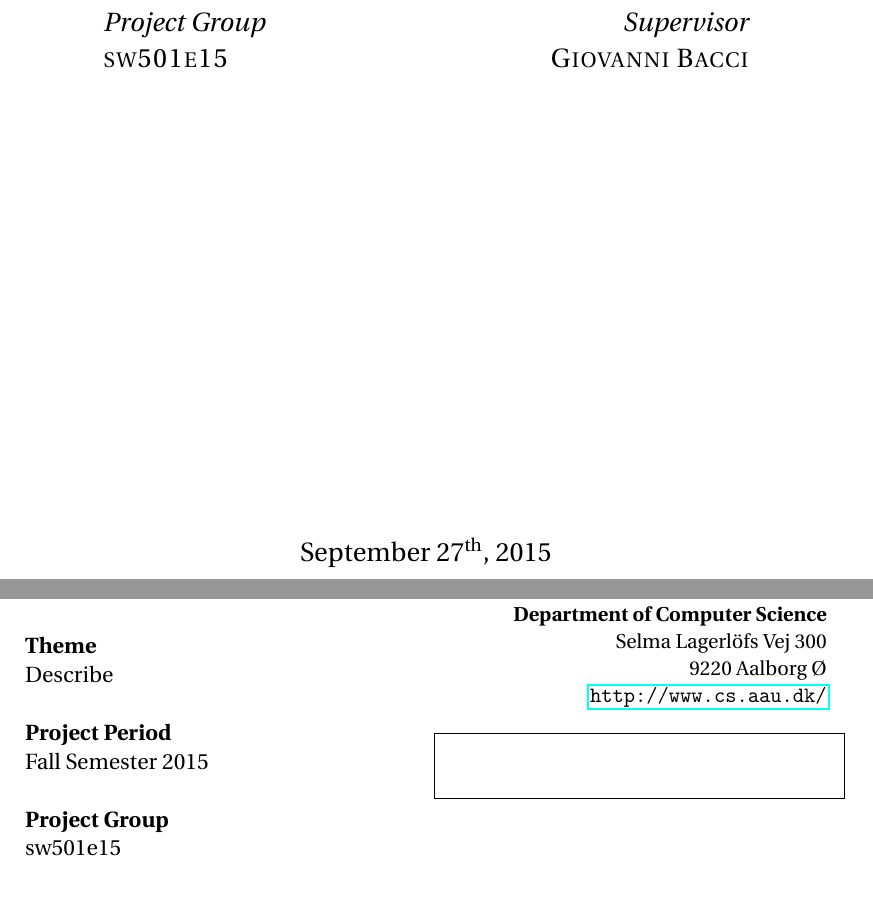
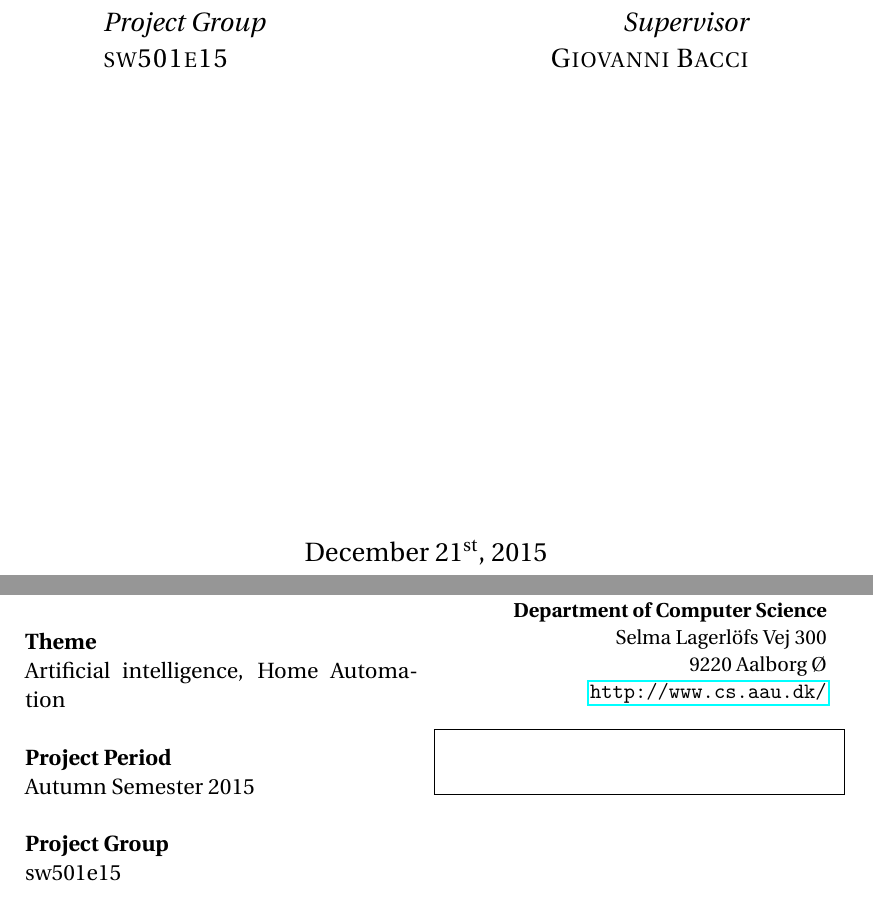
Before and after one commit to simonvandel/AHA, a LaTeX thesis (Report/master.tex, which reads Report/frontpage.tex, Report/titlepage.tex): two parts of pages 1 and 3 of 62, joined at a grey line, cut so that both start at the same text. Compiled offline with pdfLaTeX.

Commit message:
september to dec

```diff
--- a/Report/frontpage.tex
+++ b/Report/frontpage.tex
@@ -35,7 +35,7 @@
 \vfill
 
 % Bottom of the page
-{\large September 27\textsuperscript{th}, 2015}
+{\large December 21\textsuperscript{st}, 2015}
 
 \end{center}
 \end{titlepage}
--- a/Report/titlepage.tex
+++ b/Report/titlepage.tex
@@ -14,10 +14,10 @@
             Title - Text\\
 
             \textbf{Theme}\\
-            Describe\\
+            Artificial intelligence, Home Automation\\
 
             \textbf{Project Period}\\
-            Fall Semester 2015\\
+            Autumn Semester 2015\\
 
             \textbf{Project Group}\\
             sw501e15\\
```
Also changed, not shown: Report/titlepage.tex (2 more changed lines).
